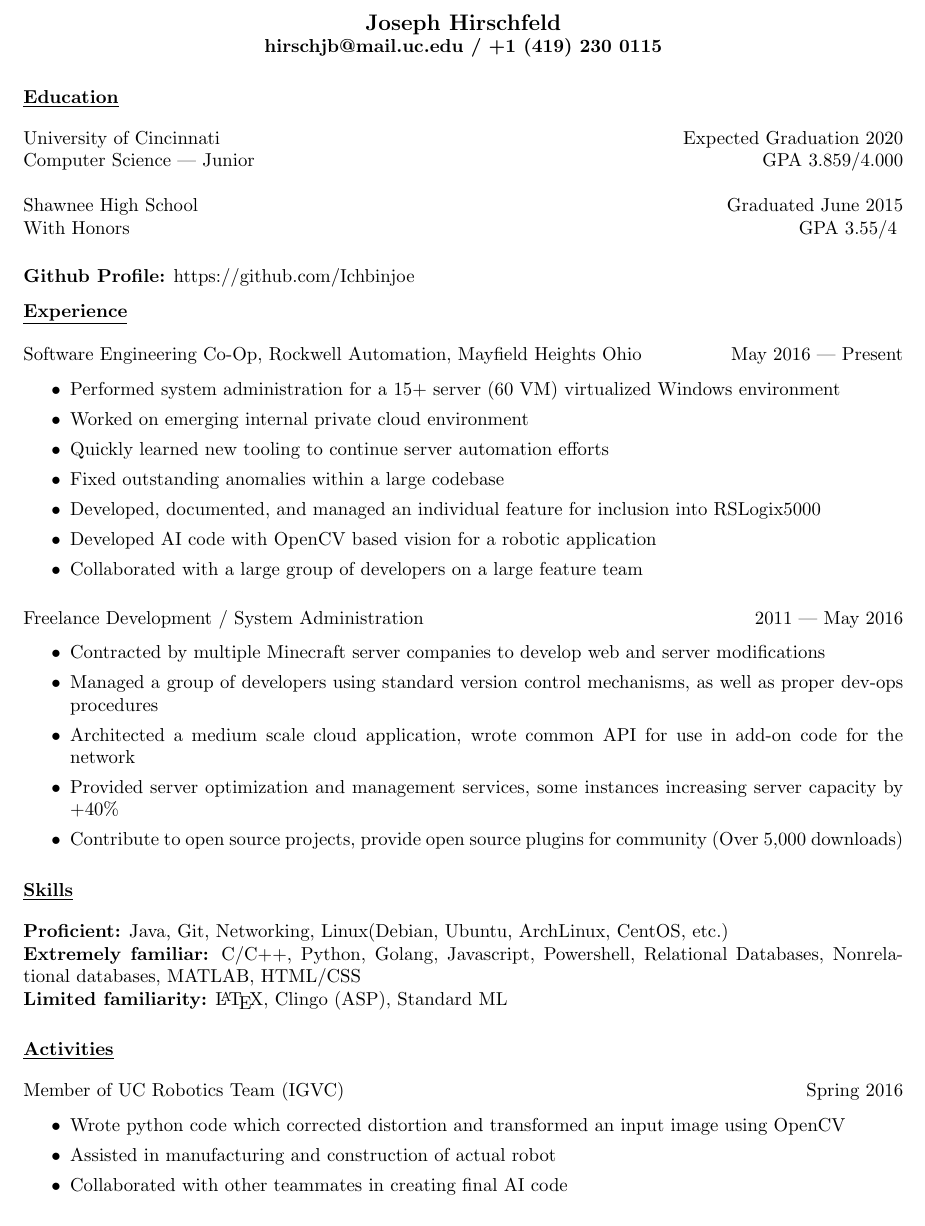
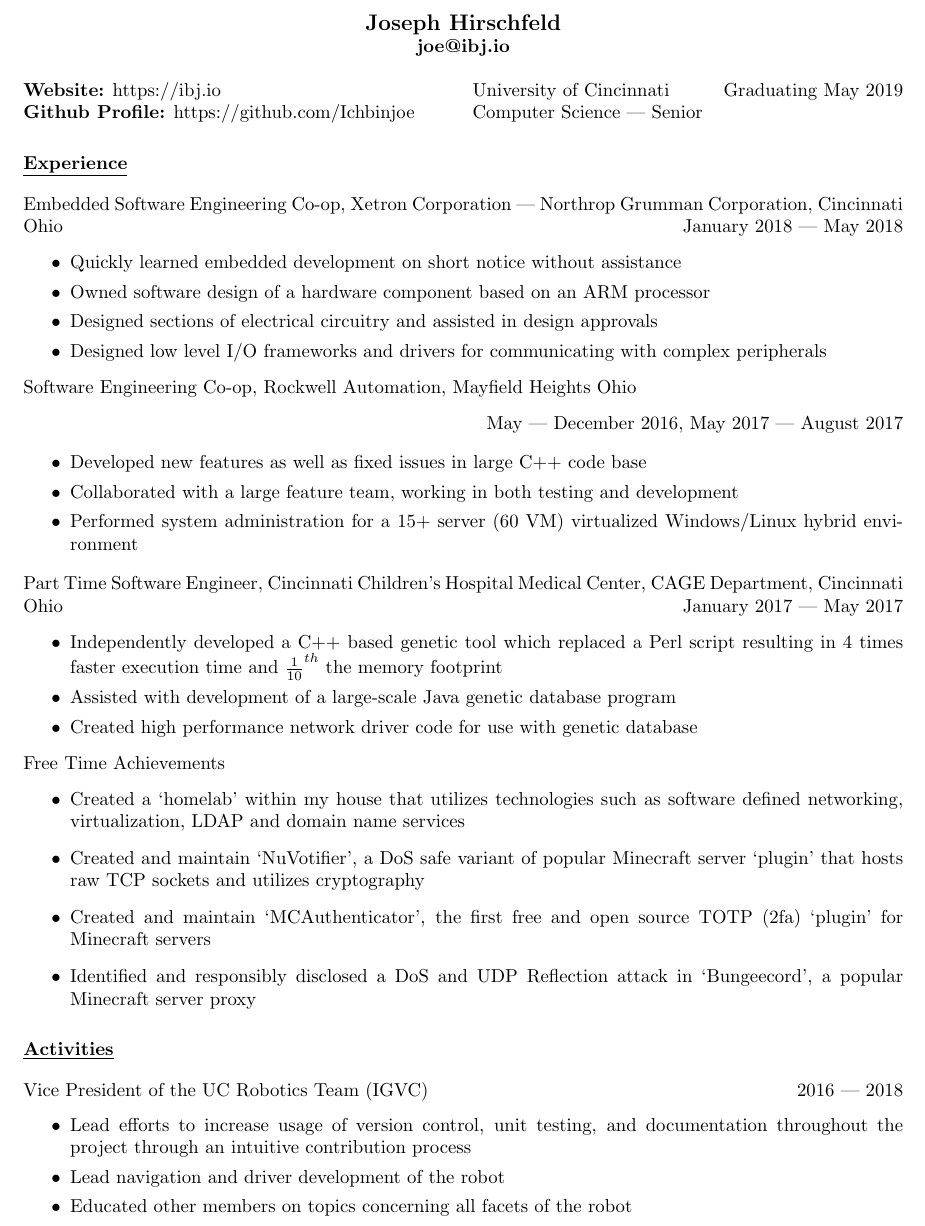
Before and after one commit to Ichbinjoe/resume, a LaTeX CV (resume.tex, which reads activities.tex, education.tex, experience.tex): part of the page, cut so that both start at the same text. Compiled offline with pdfLaTeX.

Commit message:
ok like everything changed ok

```diff
--- a/activities.tex
+++ b/activities.tex
@@ -1,8 +1,10 @@
 \section{Activities}
-\subsection{Member of UC Robotics Team (IGVC)\hfill Spring 2016}
+\subsection{Vice President of the UC Robotics Team (IGVC)\hfill 2016 --- 2018}
 \begin{itemize}
     \itemsep0em
-    \item Wrote python code which corrected distortion and transformed an input image using OpenCV
-    \item Assisted in manufacturing and construction of actual robot
-    \item Collaborated with other teammates in creating final AI code
+    \item Lead efforts to increase usage of version control, unit testing, and
+        documentation throughout the project through an intuitive contribution
+        process
+    \item Lead navigation and driver development of the robot
+    \item Educated other members on topics concerning all facets of the robot
 \end{itemize}
--- a/education.tex
+++ b/education.tex
@@ -1,8 +1,6 @@
-\section{Education}
 \newcommand{\eduentry}[2]{%
     {#1 \hfill #2}%
 }
-\eduentry{University of Cincinnati}{Expected Graduation 2020}\newline
-\eduentry{Computer Science --- Junior}{GPA 3.859/4.000}\newline\newline
-\eduentry{Shawnee High School}{Graduated June 2015}\newline
-\eduentry{With Honors}{GPA 3.55/4}
+\\
+\eduentry{University of Cincinnati}{Graduating May 2019} \\
+\eduentry{Computer Science --- Senior}{}
--- a/experience.tex
+++ b/experience.tex
@@ -1,24 +1,55 @@
 \newcommand{\expentry}[2]{%
-    \subsection{#1 \hfill #2}%
+    {#1} \hfill \mbox{#2}
 }
+
 \section{Experience}
-\expentry{Software Engineering Co-Op, Rockwell Automation, Mayfield Heights Ohio}{May 2016 --- Present}
+\expentry{Embedded Software Engineering Co-op, Xetron Corporation --- Northrop
+Grumman Corporation, Cincinnati Ohio}{January 2018 --- May 2018}
 \begin{itemize}
     \itemsep0em
-    \item Performed system administration for a 15+ server (60 VM) virtualized Windows environment
-    \item Worked on emerging internal private cloud environment
-    \item Quickly learned new tooling to continue server automation efforts
-    \item Fixed outstanding anomalies within a large codebase
-    \item Developed, documented, and managed an individual feature for inclusion into RSLogix5000
-    \item Developed AI code with OpenCV based vision for a robotic application
-    \item Collaborated with a large group of developers on a large feature team
+    \item Quickly learned embedded development on short notice without
+        assistance
+    \item Owned software design of a hardware component based on an ARM
+        processor
+    \item Designed sections of electrical circuitry and assisted in design
+        approvals
+    \item Designed low level I/O frameworks and drivers for communicating with
+        complex peripherals
 \end{itemize}
-\expentry{Freelance Development / System Administration}{2011 --- May 2016}
+Software Engineering Co-op, Rockwell Automation, Mayfield Heights Ohio
+\begin{flushright}
+May --- December 2016, May 2017 --- August 2017
+\end{flushright}
 \begin{itemize}
     \itemsep0em
-    \item Contracted by multiple Minecraft server companies to develop web and server modifications
-    \item Managed a group of developers using standard version control mechanisms, as well as proper dev-ops procedures
-    \item Architected a medium scale cloud application, wrote common API for use in add-on code for the network
-    \item Provided server optimization and management services, some instances increasing server capacity by +40\%
-    \item Contribute to open source projects, provide open source plugins for community (Over 5,000 downloads)
+    \item Developed new features as well as fixed issues in large C++ code base
+    \item Collaborated with a large feature team, working in both testing and
+        development
+    \item Performed system administration for a 15+ server (60 VM) virtualized
+        Windows/Linux hybrid environment
 \end{itemize}
+\expentry{Part Time Software Engineer, Cincinnati Children's Hospital Medical
+Center, CAGE Department, Cincinnati Ohio}{January 2017 --- May 2017}
+\begin{itemize}
+    \itemsep0em{}
+    \item Independently developed a C++ based genetic tool which replaced a Perl
+        script resulting in 4 times faster execution time and
+        \({\frac{1}{10}}^{th}\) the memory footprint
+    \item Assisted with development of a large-scale Java genetic database
+        program
+    \item Created high performance network driver code for use with genetic
+        database
+\end{itemize}
+\expentry{Free Time Achievements}{}
+\begin{itemize}
+    \item Created a `homelab' within my house that utilizes technologies such as
+        software defined networking, virtualization, LDAP and domain name
+        services
+    \item Created and maintain `NuVotifier', a DoS safe variant of popular
+        Minecraft server `plugin' that hosts raw TCP sockets and utilizes
+        cryptography
+    \item Created and maintain `MCAuthenticator', the first free and open source
+        TOTP (2fa) `plugin' for Minecraft servers
+    \item Identified and responsibly disclosed a DoS and UDP Reflection attack
+        in `Bungeecord', a popular Minecraft server proxy
+\end{itemize}
--- a/header.tex
+++ b/header.tex
@@ -1,3 +1,3 @@
 \begin{center}
-    \textbf{{\large Joseph Hirschfeld} \\ hirschjb@mail.uc.edu / +1 (419) 230 0115}
+    \textbf{{\large Joseph Hirschfeld} \\ joe@ibj.io}
 \end{center}
--- a/publicprojects.tex
+++ b/publicprojects.tex
@@ -1 +1,4 @@
-\subsection{\textbf{Github Profile:} https://github.com/Ichbinjoe}
+\noindent
+\textbf{Website:} https://ibj.io \\
+\noindent
+\textbf{Github Profile:} https://github.com/Ichbinjoe
--- a/resume.tex
+++ b/resume.tex
@@ -2,6 +2,7 @@
 
 \pagenumbering{gobble}
 \usepackage[margin=1.0in]{geometry}
+\usepackage{multicol}
 \begin{document}
 
 \input{header.tex}
--- a/resume_template.cls
+++ b/resume_template.cls
@@ -1,4 +1,4 @@
-\LoadClass{article}
+\LoadClass[10pt]{article}
 
 \NeedsTeXFormat{LaTeX2e}
 \ProvidesClass{resume_template}[2016/09/28 resume template class]
--- a/skill.tex
+++ /dev/null
@@ -1,5 +0,0 @@
-\section{Skills}
-\textbf{Proficient:} Java, Git, Networking, Linux(Debian, Ubuntu, ArchLinux, CentOS, etc.) \newline
-\textbf{Extremely familiar:} C/C++, Python, Golang, Javascript, Powershell, Relational %
-Databases, Nonrelational databases, MATLAB, HTML/CSS \newline
-\textbf{Limited familiarity:} \LaTeX, Clingo (ASP), Standard ML
```
Also changed, not shown: resume.tex (8 more changed lines).
